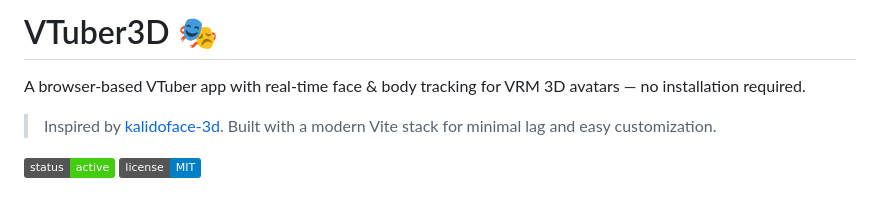
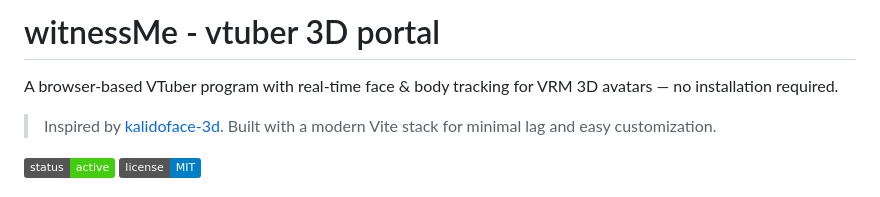
Before and after one commit to aura7822/witnessMe, a Markdown page: README.md, the part around the change. GitHub-like rendering; badges without logos.

Commit message:
Rename project to 'witnessMe' and update description
Updated project name and description in README.md.

```diff
--- a/README.md
+++ b/README.md
@@ -1,6 +1,6 @@
-# VTuber3D 🎭
+# witnessMe - vtuber 3D portal
 
-A browser-based VTuber app with real-time face & body tracking for VRM 3D avatars — no installation required.
+A browser-based VTuber program with real-time face & body tracking for VRM 3D avatars — no installation required.
 
 > Inspired by [kalidoface-3d](https://github.com/yeemachine/kalidoface-3d). Built with a modern Vite stack for minimal lag and easy customization.
 
```
